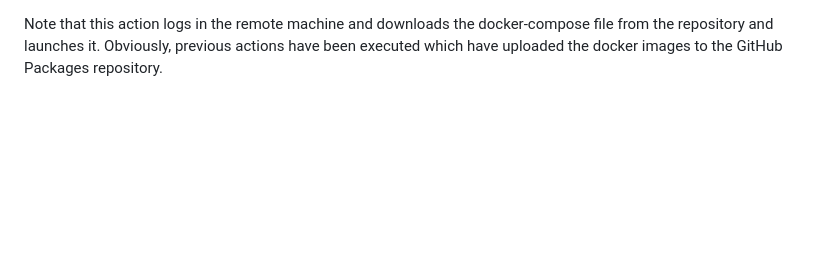
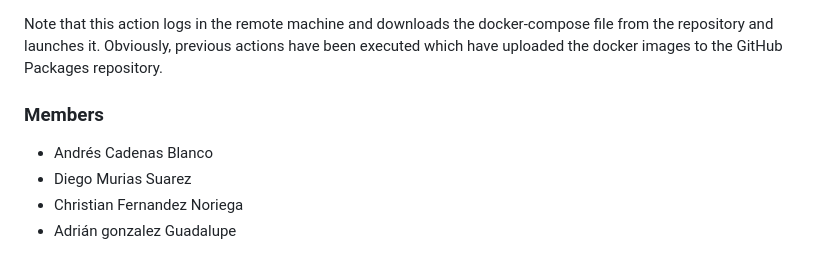
Before and after one commit to Arquisoft/wiq_en1a, a Markdown page: README.md, the part around the change. Rendered like a GitHub page; blank space fills up the shorter version.

Commit message:
Names added to README

```diff
--- a/README.md
+++ b/README.md
@@ -112,3 +112,9 @@ This action uses three secrets that must be configured in the repository:
 - DEPLOY_KEY: key to authenticate the user in the remote machine.
 
 Note that this action logs in the remote machine and downloads the docker-compose file from the repository and launches it. Obviously, previous actions have been executed which have uploaded the docker images to the GitHub Packages repository.
+
+### Members
+- Andrés Cadenas Blanco
+- Diego Murias Suarez
+- Christian Fernandez Noriega
+- Adrián gonzalez Guadalupe
```
